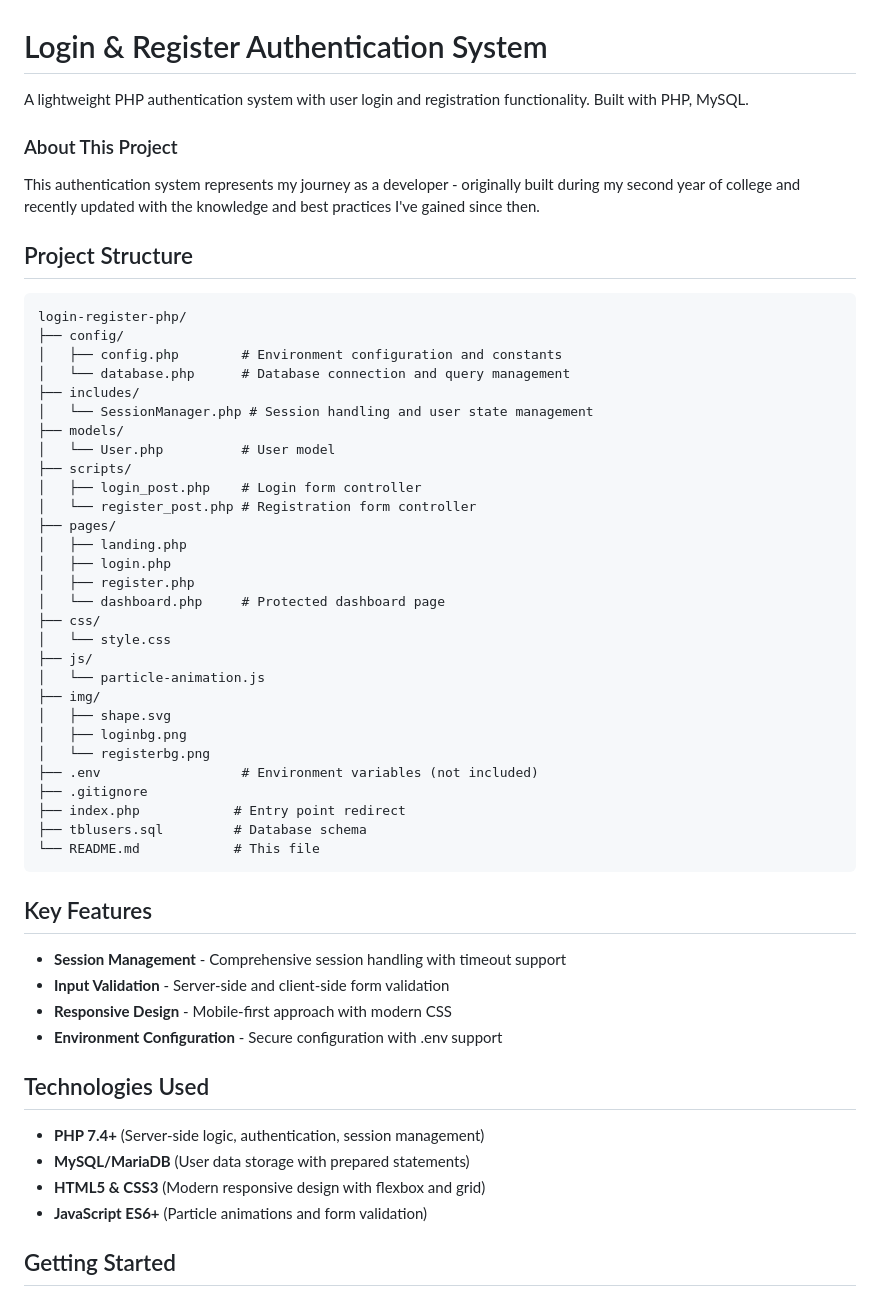
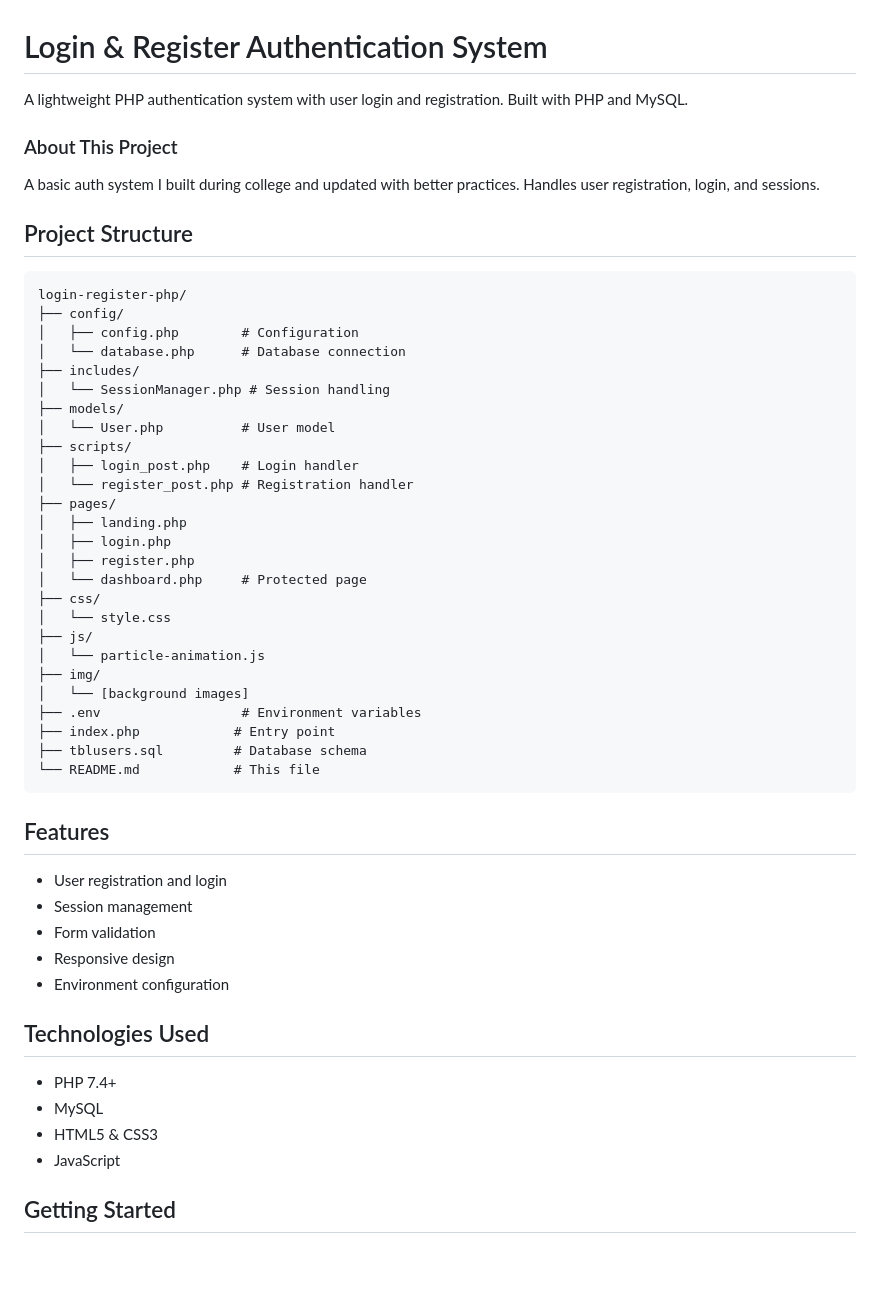
Before and after one commit to DadaLober/login-register-php, a Markdown page: README.md, the part around the change. Rendered like a GitHub page; blank space fills up the shorter version.

````diff
--- a/README.md
+++ b/README.md
@@ -1,57 +1,55 @@
 # Login & Register Authentication System
 
-A lightweight PHP authentication system with user login and registration functionality. Built with PHP, MySQL.
+A lightweight PHP authentication system with user login and registration. Built with PHP and MySQL.
 
 ### About This Project
-This authentication system represents my journey as a developer - originally built during my second year of college and recently updated with the knowledge and best practices I've gained since then.
+A basic auth system I built during college and updated with better practices. Handles user registration, login, and sessions.
 
 ## Project Structure
 
 ```
 login-register-php/
 ├── config/
-│   ├── config.php        # Environment configuration and constants
-│   └── database.php      # Database connection and query management
+│   ├── config.php        # Configuration
+│   └── database.php      # Database connection
 ├── includes/
-│   └── SessionManager.php # Session handling and user state management
+│   └── SessionManager.php # Session handling
 ├── models/
 │   └── User.php          # User model
 ├── scripts/
-│   ├── login_post.php    # Login form controller
-│   └── register_post.php # Registration form controller
+│   ├── login_post.php    # Login handler
+│   └── register_post.php # Registration handler
 ├── pages/
 │   ├── landing.php
 │   ├── login.php
 │   ├── register.php
-│   └── dashboard.php     # Protected dashboard page
+│   └── dashboard.php     # Protected page
 ├── css/
 │   └── style.css
 ├── js/
 │   └── particle-animation.js
 ├── img/
-│   ├── shape.svg
-│   ├── loginbg.png
-│   └── registerbg.png
-├── .env                  # Environment variables (not included)
-├── .gitignore
-├── index.php            # Entry point redirect
+│   └── [background images]
+├── .env                  # Environment variables
+├── index.php            # Entry point
 ├── tblusers.sql         # Database schema
 └── README.md            # This file
 ```
 
-## Key Features
+## Features
 
--   **Session Management** - Comprehensive session handling with timeout support
--   **Input Validation** - Server-side and client-side form validation
--   **Responsive Design** - Mobile-first approach with modern CSS
--   **Environment Configuration** - Secure configuration with .env support
+- User registration and login
+- Session management
+- Form validation
+- Responsive design
+- Environment configuration
 
 ## Technologies Used
 
--   **PHP 7.4+** (Server-side logic, authentication, session management)
--   **MySQL/MariaDB** (User data storage with prepared statements)
--   **HTML5 & CSS3** (Modern responsive design with flexbox and grid)
--   **JavaScript ES6+** (Particle animations and form validation)
+- PHP 7.4+
+- MySQL
+- HTML5 & CSS3
+- JavaScript
 
 ## Getting Started
 
````
